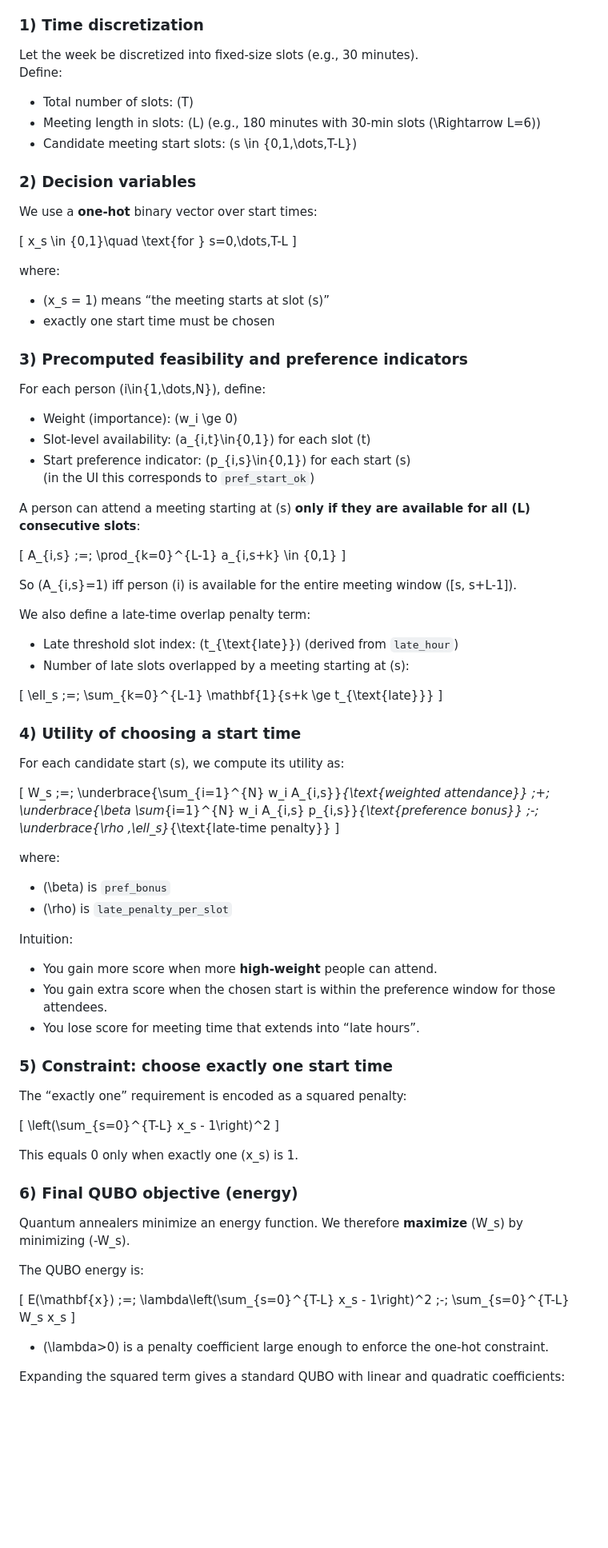
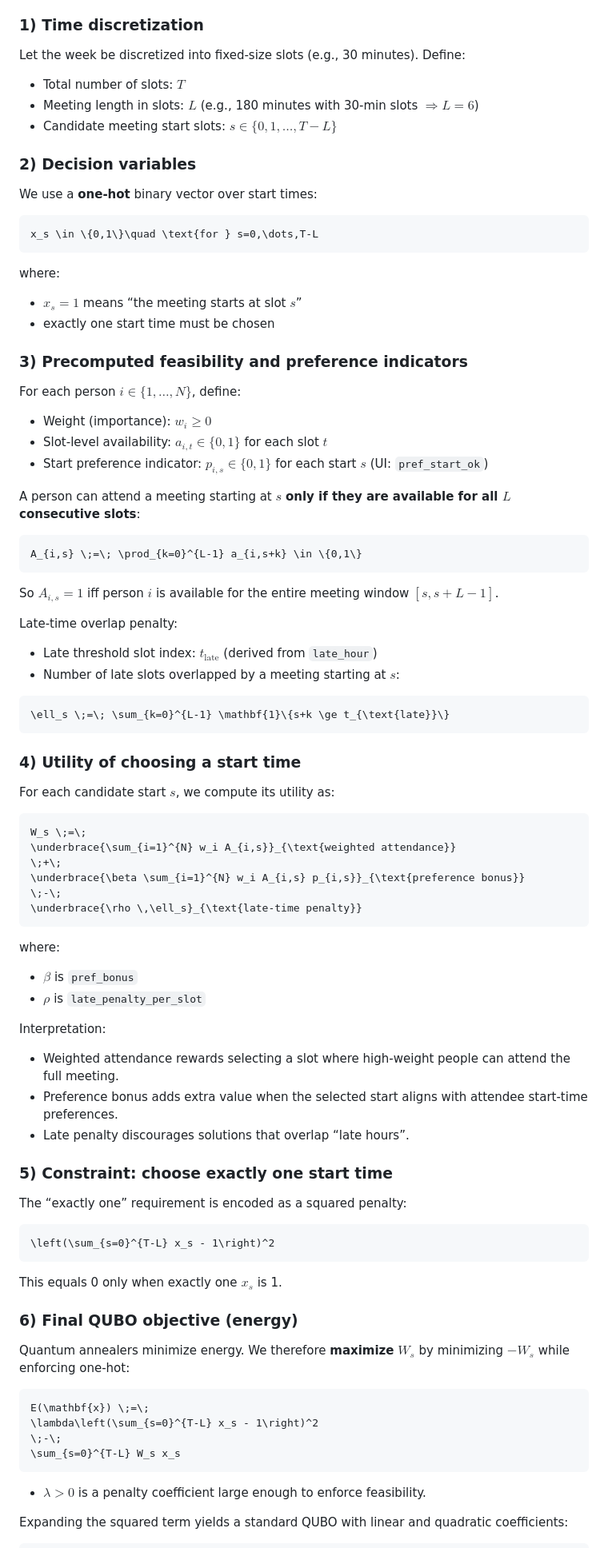
Before and after one commit to eyedicamp/SuperPosition, a Markdown page: README.md, the part around one of its changes. Shown at 80% size. Rendered like a GitHub page; blank space fills up the shorter version.

````diff
--- a/README.md
+++ b/README.md
@@ -126,99 +126,96 @@ This project can solve the “best meeting start time” problem via **QUBO** (Q
 
 ### 1) Time discretization
 
-Let the week be discretized into fixed-size slots (e.g., 30 minutes).
-Define:
+Let the week be discretized into fixed-size slots (e.g., 30 minutes). Define:
 
-- Total number of slots: \(T\)
-- Meeting length in slots: \(L\)  (e.g., 180 minutes with 30-min slots \(\Rightarrow L=6\))
-- Candidate meeting start slots: \(s \in \{0,1,\dots,T-L\}\)
+- Total number of slots: $T$
+- Meeting length in slots: $L$ (e.g., 180 minutes with 30-min slots $\Rightarrow L=6$)
+- Candidate meeting start slots: $s \in \{0,1,\dots,T-L\}$
 
 ### 2) Decision variables
 
 We use a **one-hot** binary vector over start times:
 
-\[
+```math
 x_s \in \{0,1\}\quad \text{for } s=0,\dots,T-L
-\]
+```
 
 where:
 
-- \(x_s = 1\) means “the meeting starts at slot \(s\)”
+- $x_s = 1$ means “the meeting starts at slot $s$”
 - exactly one start time must be chosen
 
 ### 3) Precomputed feasibility and preference indicators
 
-For each person \(i\in\{1,\dots,N\}\), define:
+For each person $i\in\{1,\dots,N\}$, define:
 
-- Weight (importance): \(w_i \ge 0\)
-- Slot-level availability: \(a_{i,t}\in\{0,1\}\) for each slot \(t\)
-- Start preference indicator: \(p_{i,s}\in\{0,1\}\) for each start \(s\)
-  (in the UI this corresponds to `pref_start_ok`)
+- Weight (importance): $w_i \ge 0$
+- Slot-level availability: $a_{i,t}\in\{0,1\}$ for each slot $t$
+- Start preference indicator: $p_{i,s}\in\{0,1\}$ for each start $s$ (UI: `pref_start_ok`)
 
-A person can attend a meeting starting at \(s\) **only if they are available for all \(L\) consecutive slots**:
+A person can attend a meeting starting at $s$ **only if they are available for all $L$ consecutive slots**:
 
-\[
+```math
 A_{i,s} \;=\; \prod_{k=0}^{L-1} a_{i,s+k} \in \{0,1\}
-\]
+```
 
-So \(A_{i,s}=1\) iff person \(i\) is available for the entire meeting window \([s, s+L-1]\).
+So $A_{i,s}=1$ iff person $i$ is available for the entire meeting window $[s, s+L-1]$.
 
-We also define a late-time overlap penalty term:
+Late-time overlap penalty:
 
-- Late threshold slot index: \(t_{\text{late}}\) (derived from `late_hour`)
-- Number of late slots overlapped by a meeting starting at \(s\):
+- Late threshold slot index: $t_{\text{late}}$ (derived from `late_hour`)
+- Number of late slots overlapped by a meeting starting at $s$:
 
-\[
+```math
 \ell_s \;=\; \sum_{k=0}^{L-1} \mathbf{1}\{s+k \ge t_{\text{late}}\}
-\]
+```
 
 ### 4) Utility of choosing a start time
 
-For each candidate start \(s\), we compute its utility as:
+For each candidate start $s$, we compute its utility as:
 
-\[
+```math
 W_s \;=\;
 \underbrace{\sum_{i=1}^{N} w_i A_{i,s}}_{\text{weighted attendance}}
 \;+\;
 \underbrace{\beta \sum_{i=1}^{N} w_i A_{i,s} p_{i,s}}_{\text{preference bonus}}
 \;-\;
 \underbrace{\rho \,\ell_s}_{\text{late-time penalty}}
-\]
+```
 
 where:
 
-- \(\beta\) is `pref_bonus`
-- \(\rho\) is `late_penalty_per_slot`
+- $\beta$ is `pref_bonus`
+- $\rho$ is `late_penalty_per_slot`
 
-Intuition:
-- You gain more score when more **high-weight** people can attend.
-- You gain extra score when the chosen start is within the preference window for those attendees.
-- You lose score for meeting time that extends into “late hours”.
+Interpretation:
+
+- Weighted attendance rewards selecting a slot where high-weight people can attend the full meeting.
+- Preference bonus adds extra value when the selected start aligns with attendee start-time preferences.
+- Late penalty discourages solutions that overlap “late hours”.
 
 ### 5) Constraint: choose exactly one start time
 
 The “exactly one” requirement is encoded as a squared penalty:
 
-\[
+```math
 \left(\sum_{s=0}^{T-L} x_s - 1\right)^2
-\]
+```
 
-This equals 0 only when exactly one \(x_s\) is 1.
+This equals 0 only when exactly one $x_s$ is 1.
 
 ### 6) Final QUBO objective (energy)
 
-Quantum annealers minimize an energy function. We therefore **maximize** \(W_s\) by minimizing \(-W_s\).
+Quantum annealers minimize energy. We therefore **maximize** $W_s$ by minimizing $-W_s$ while enforcing one-hot:
 
-The QUBO energy is:
-
-\[
+```math
 E(\mathbf{x}) \;=\;
 \lambda\left(\sum_{s=0}^{T-L} x_s - 1\right)^2
 \;-\;
 \sum_{s=0}^{T-L} W_s x_s
-\]
+```
 
-- \(\lambda>0\) is a penalty coefficient large enough to enforce the one-hot constraint.
+- $\lambda>0$ is a penalty coefficient large enough to enforce feasibility.
 
-Expanding the squared term gives a standard QUBO with linear and quadratic coefficients:
+Expanding the squared term yields a standard QUBO with linear and quadratic coefficients:
 
````
Also changed, not shown: other parts of README.md (+10 -17 lines).
